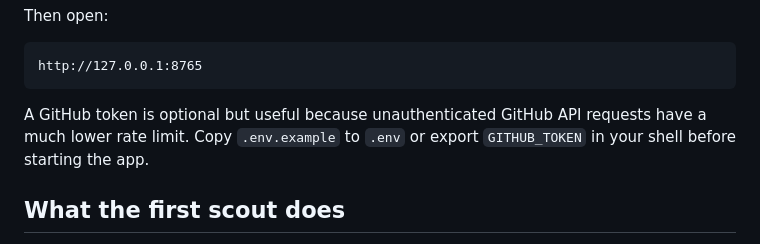
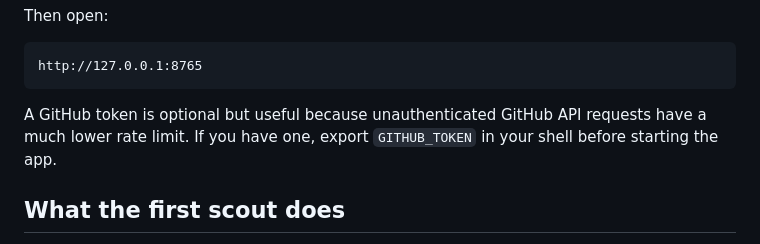
Before and after one commit to AmazingKimi/ghost-talent, a Markdown page: README.md, the part around the change. GitHub-like rendering.

Commit message:
Tighten local setup instructions

````diff
--- a/README.md
+++ b/README.md
@@ -57,7 +57,7 @@ Then open:
 http://127.0.0.1:8765
 ```
 
-A GitHub token is optional but useful because unauthenticated GitHub API requests have a much lower rate limit. Copy `.env.example` to `.env` or export `GITHUB_TOKEN` in your shell before starting the app.
+A GitHub token is optional but useful because unauthenticated GitHub API requests have a much lower rate limit. If you have one, export `GITHUB_TOKEN` in your shell before starting the app.
 
 ## What the first scout does
 
````
